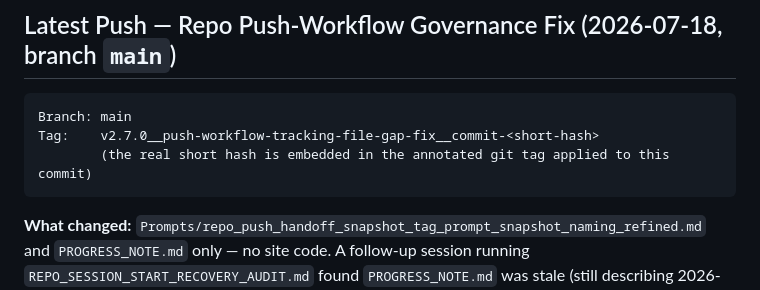
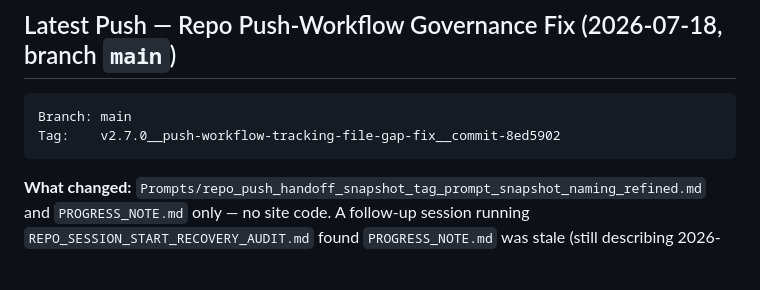
Before and after one commit to rmz9dkfy5f-pixel/Old-Fashion-Care, a Markdown page: docs/project/STATUS.md, the part around the change. Rendered like a GitHub page; blank space fills up the shorter version.

````diff
--- a/docs/project/STATUS.md
+++ b/docs/project/STATUS.md
@@ -8,8 +8,7 @@
 
 ```text
 Branch: main
-Tag:    v2.7.0__push-workflow-tracking-file-gap-fix__commit-<short-hash>
-        (the real short hash is embedded in the annotated git tag applied to this commit)
+Tag:    v2.7.0__push-workflow-tracking-file-gap-fix__commit-8ed5902
 ```
 
 **What changed:** `Prompts/repo_push_handoff_snapshot_tag_prompt_snapshot_naming_refined.md` and
````
Also changed, not shown: PROGRESS_NOTE.md (+9 -7 lines).
